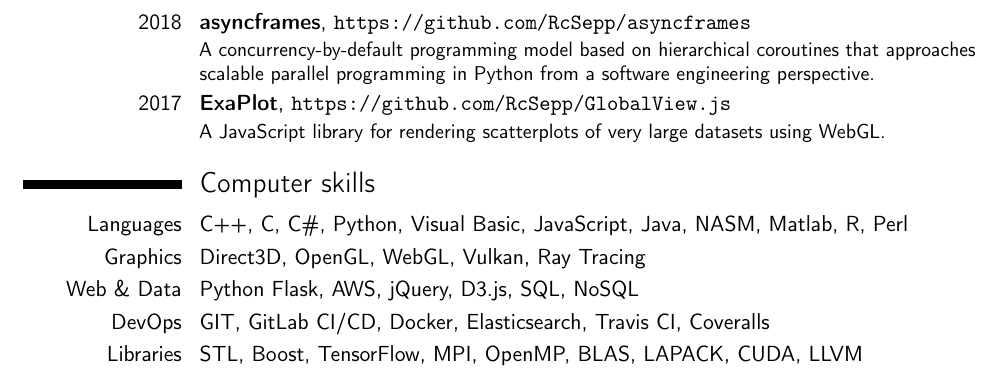
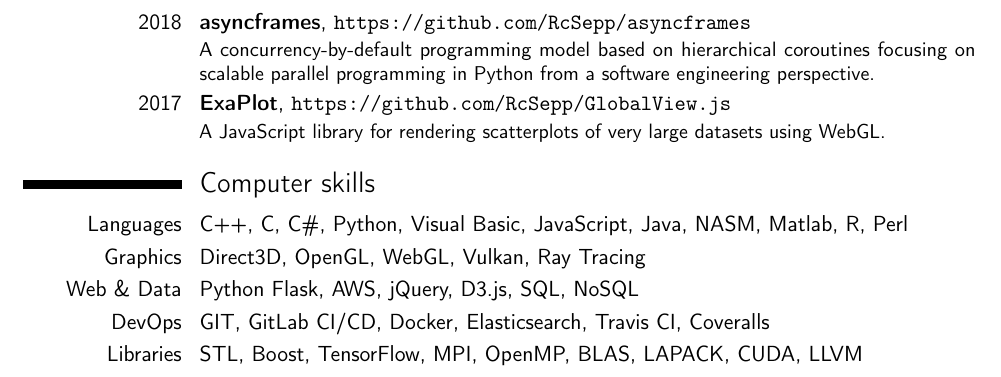
Before and after one commit to RcSepp/RcSepp.github.io, a LaTeX CV (resume/Resume - Sebastian Klaassen.tex): part of page 3 of 3, cut so that both start at the same text. Compiled offline with pdfLaTeX.

Commit message:
Rephrase asyncframes description

```diff
--- a/resume/Resume - Sebastian Klaassen.tex
+++ b/resume/Resume - Sebastian Klaassen.tex
@@ -165,7 +165,7 @@ Implementation of a novel ray tracing algorithm.\\
 
 \section{Open Source Contributions}
 
-\linkentry{asyncframes}{2018}{asyncframes}{}{\url{https://github.com/RcSepp/asyncframes}}{}{A concurrency-by-default programming model based on hierarchical coroutines that approaches scalable parallel programming in Python from a software engineering perspective.}
+\linkentry{asyncframes}{2018}{asyncframes}{}{\url{https://github.com/RcSepp/asyncframes}}{}{A concurrency-by-default programming model based on hierarchical coroutines focusing on scalable parallel programming in Python from a software engineering perspective.}
 
 \linkentry{ExaPlot}{2017}{ExaPlot}{}{\url{https://github.com/RcSepp/GlobalView.js}}{}{A JavaScript library for rendering scatterplots of very large datasets using WebGL.}
 
```
